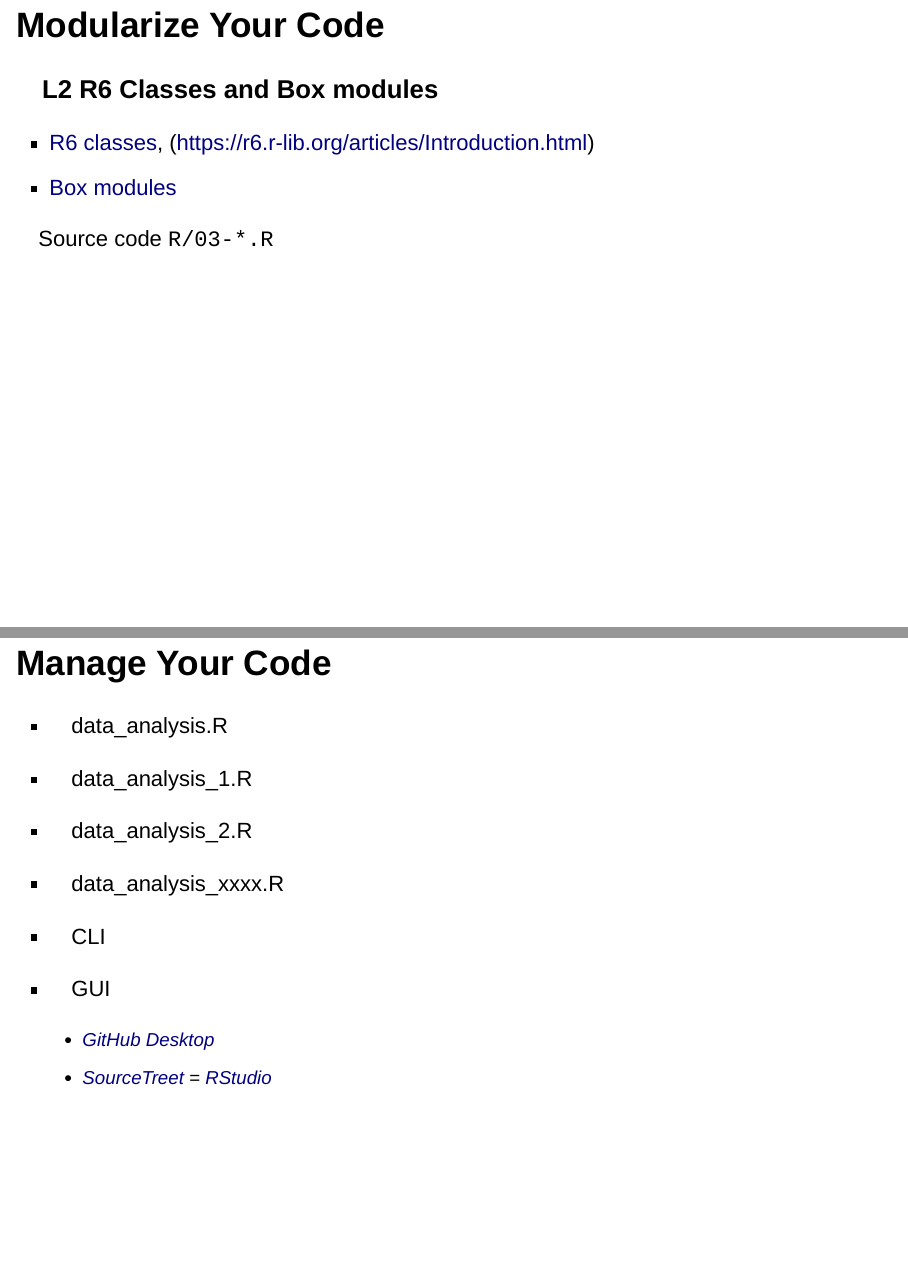
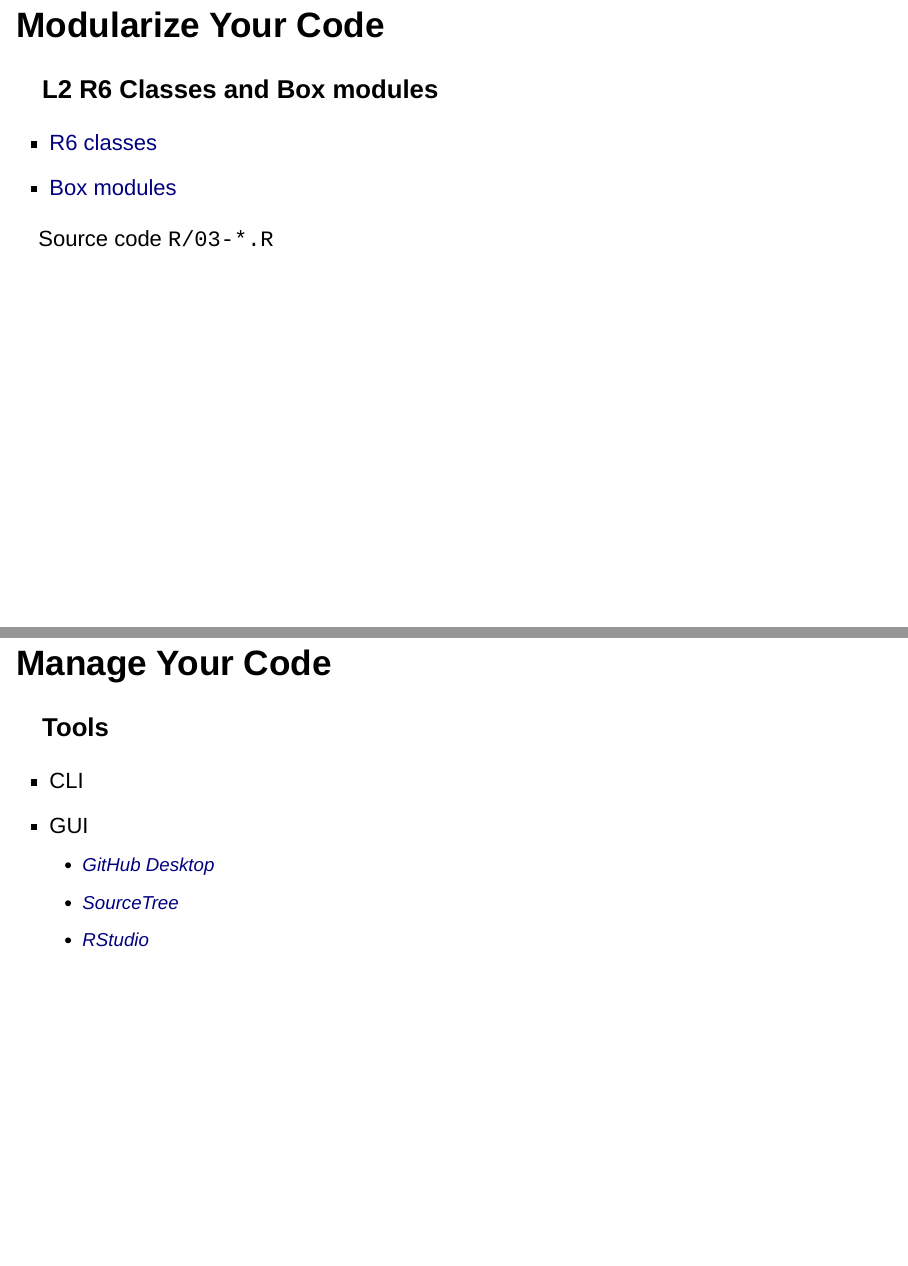
Before and after one commit to RUG-Ph/code_production, an R Markdown document (code_production.Rmd): pages 13 and 17 of 23 before the commit and pages 13 and 18 of 24 after it, joined at a grey line. Rendered offline with R 4.5, knitr and Pandoc, with nearby package versions; drawn as Slidy slides in place of the format the file asks for.

Commit message:
some typos and formatting fixes

```diff
--- a/code_production.Rmd
+++ b/code_production.Rmd
@@ -86,7 +86,7 @@ Source code `R/02-*.R`
 ## Modularize Your Code
 ### **L2** R6 Classes and Box modules
 
-- [R6 classes](https://adv-r.hadley.nz/r6.html), (https://r6.r-lib.org/articles/Introduction.html)
+- [R6 classes](https://r6.r-lib.org/articles/Introduction.html)
 - [Box modules](https://klmr.me/box/)
 
 Source code `R/03-*.R`
@@ -140,11 +140,14 @@ testthat::test_dir("tests/testthat")
 - data_analysis_2.R
 - data_analysis_xxxx.R
 
+## Manage Your Code
+### Tools
+
 - CLI
 - GUI
   - [GitHub Desktop](https://desktop.github.com/)
-  - [SourceTreet](https://www.sourcetreeapp.com/)
-  = [RStudio](https://support.rstudio.com/hc/en-us/articles/200532077-Version-Control-with-Git-and-SVN)
+  - [SourceTree](https://www.sourcetreeapp.com/)
+  - [RStudio](https://support.rstudio.com/hc/en-us/articles/200532077-Version-Control-with-Git-and-SVN)
 
 ## Manage Your Code
 ### **L1** Version Control System
```
Also changed, not shown: code_production.Rmd (1 more changed lines).
